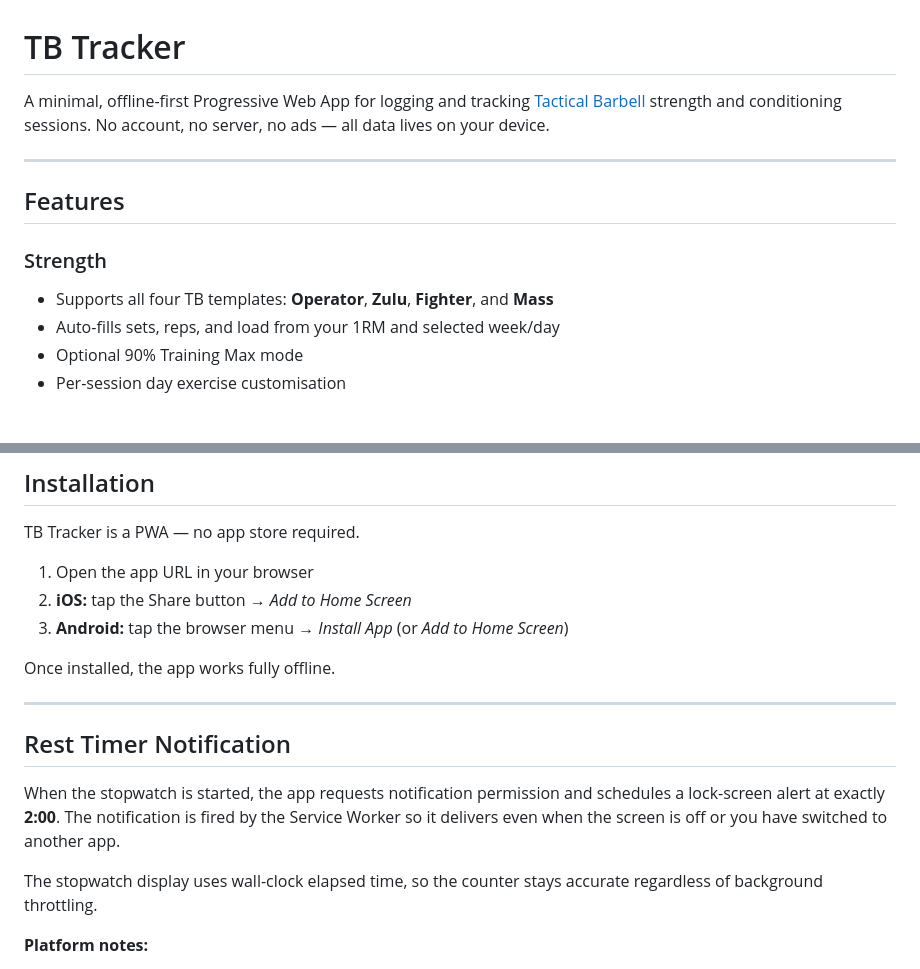
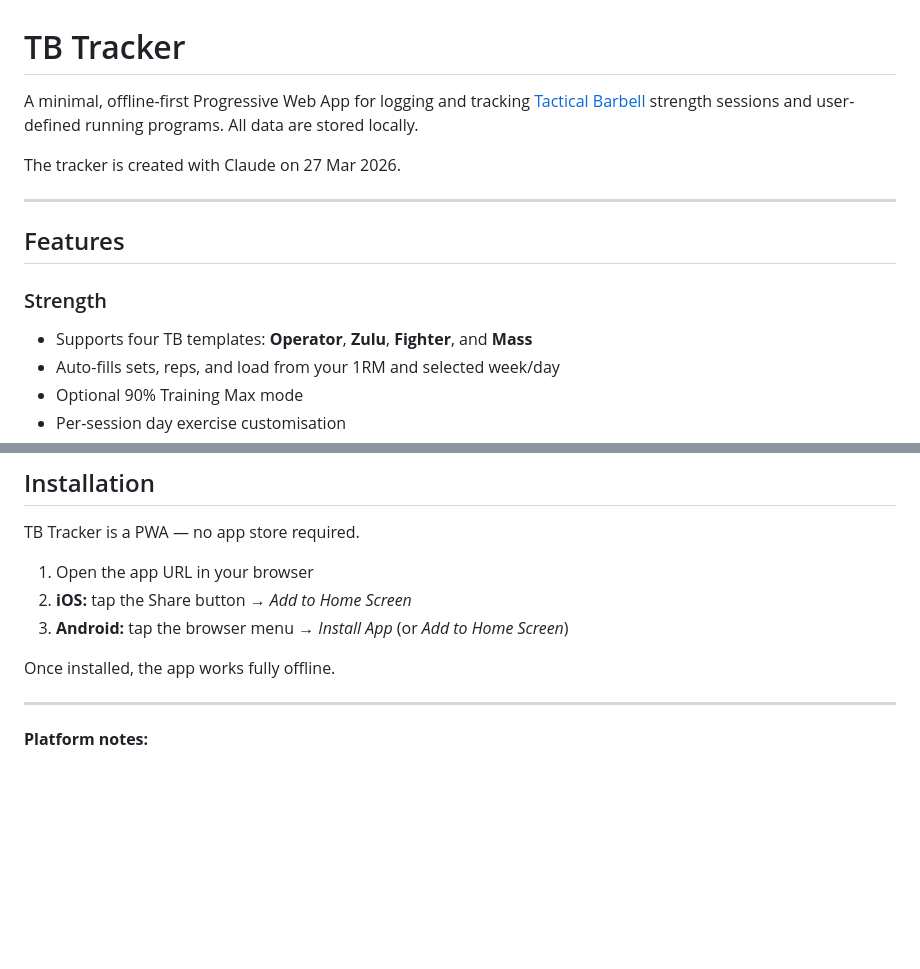
Before and after one commit to wyc-t/tb-tracker, a Markdown page: README.md, 2 parts joined by grey strips. GitHub-like rendering; blank space fills up the shorter version.

Commit message:
Revise README for clarity and remove timer section
Updated description to clarify app features and removed rest timer notification section.

```diff
--- a/README.md
+++ b/README.md
@@ -1,13 +1,15 @@
 # TB Tracker
 
-A minimal, offline-first Progressive Web App for logging and tracking [Tactical Barbell](https://www.tacticalbarbell.com) strength and conditioning sessions. No account, no server, no ads — all data lives on your device.
+A minimal, offline-first Progressive Web App for logging and tracking [Tactical Barbell](https://www.tacticalbarbell.com) strength sessions and user-defined running programs. All data are stored locally.
+
+The tracker is created with Claude on 27 Mar 2026.
 
 ---
 
 ## Features
 
 ### Strength
-- Supports all four TB templates: **Operator**, **Zulu**, **Fighter**, and **Mass**
+- Supports four TB templates: **Operator**, **Zulu**, **Fighter**, and **Mass**
 - Auto-fills sets, reps, and load from your 1RM and selected week/day
 - Optional 90% Training Max mode
 - Per-session day exercise customisation
@@ -57,12 +59,6 @@ Once installed, the app works fully offline.
 
 ---
 
-## Rest Timer Notification
-
-When the stopwatch is started, the app requests notification permission and schedules a lock-screen alert at exactly **2:00**. The notification is fired by the Service Worker so it delivers even when the screen is off or you have switched to another app.
-
-The stopwatch display uses wall-clock elapsed time, so the counter stays accurate regardless of background throttling.
-
 **Platform notes:**
 - **Android (installed PWA, Chrome):** fully supported
 - **iOS (installed to Home Screen, iOS 16.4+):** supported; Apple caps SW lifetime, so the notification may not fire if the device has been fully idle for an extended period
```
